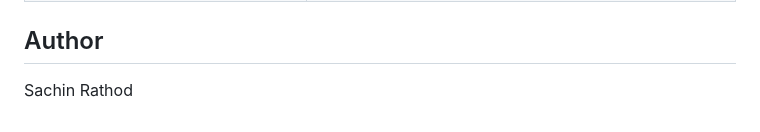
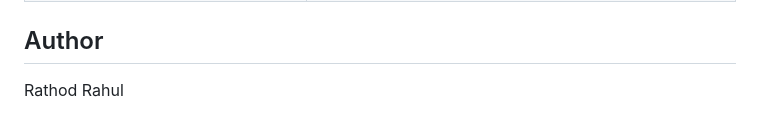
Before and after one commit to Rathod88971/Rathod88971-abode-devops-capstone, a Markdown page: README.md, the part around the change. Drawn GitHub-style.

```diff
--- a/README.md
+++ b/README.md
@@ -190,4 +190,4 @@ Or visit `http://<PRODUCTION_PUBLIC_IP>` in a browser.
 
 ## Author
 
-Sachin Rathod
+Rathod Rahul
```
